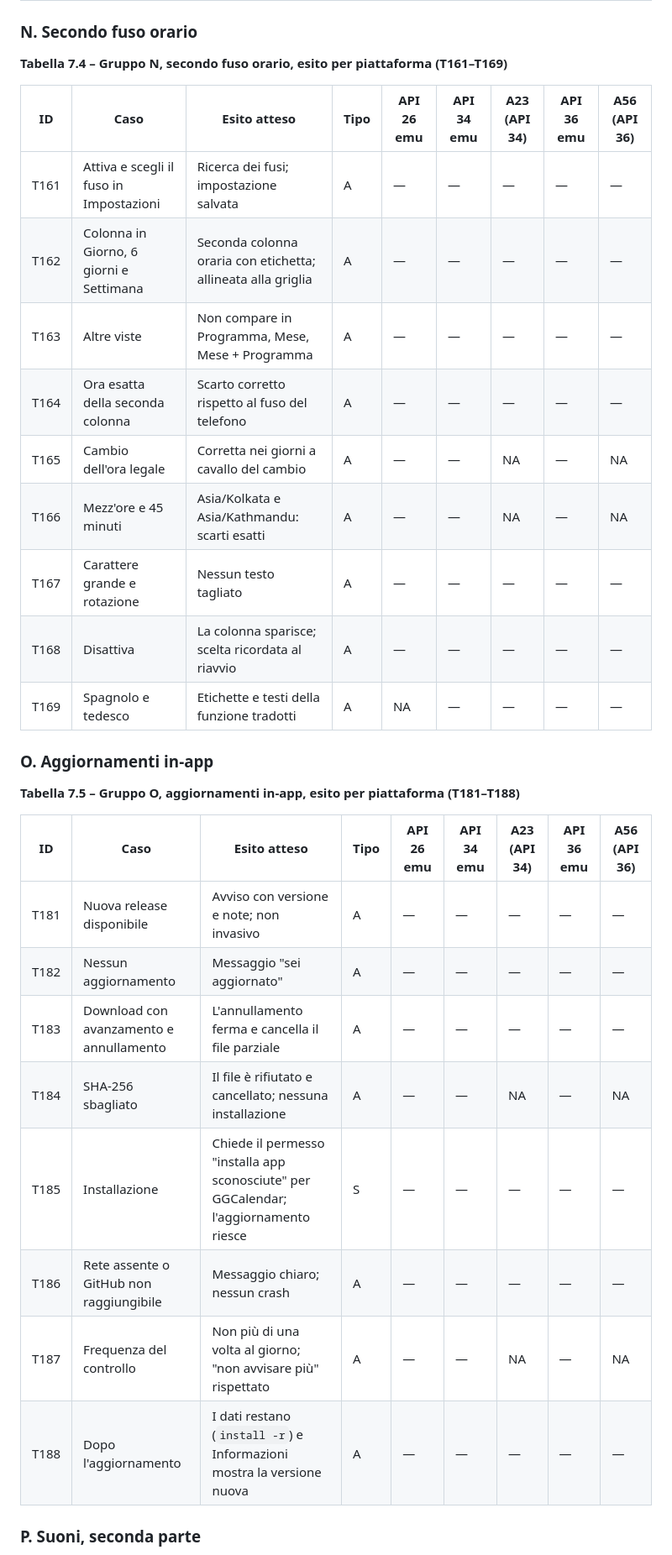
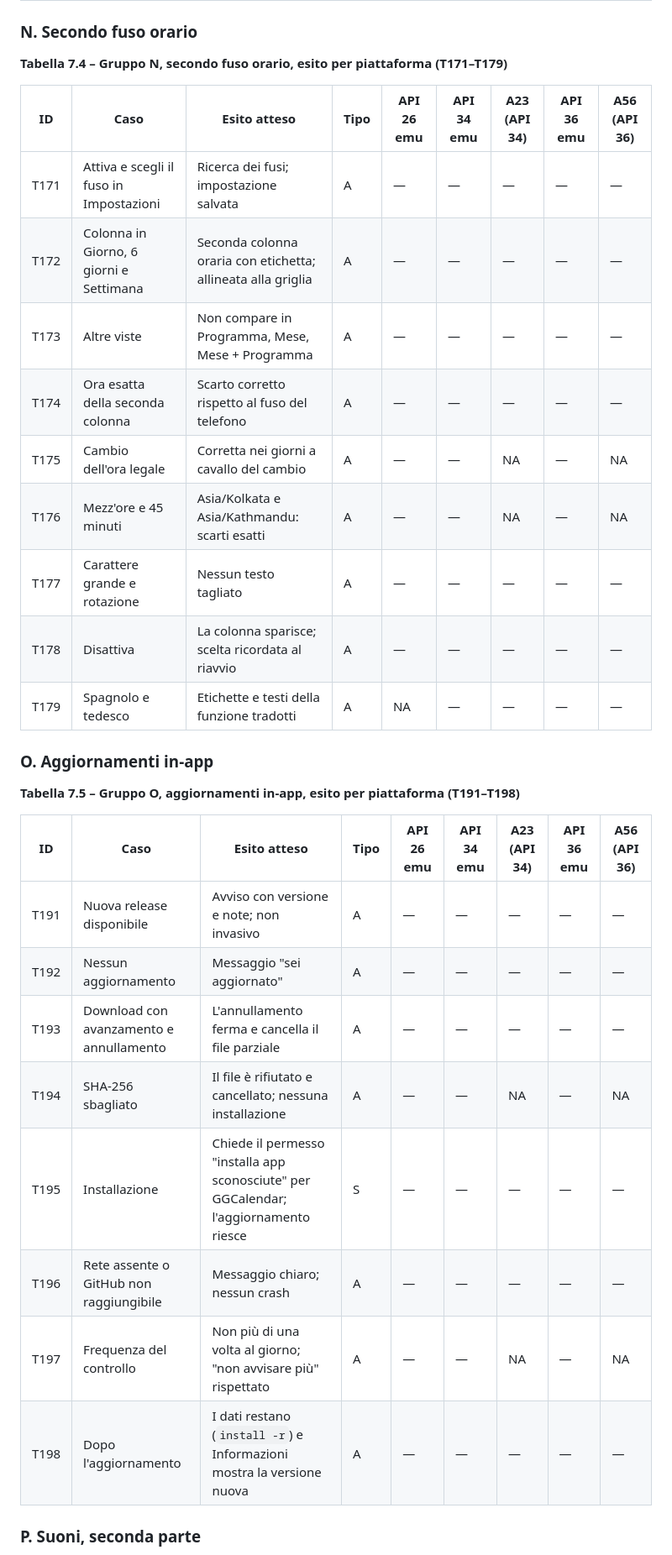
Before and after one commit to giansalvo/GGCalendarMobile, a Markdown page: app_planning/plan_V2.md, the part around one of its changes. Shown at 84% size. Rendered like a GitHub page.

```diff
--- a/app_planning/plan_V2.md
+++ b/app_planning/plan_V2.md
@@ -198,31 +217,31 @@ Le tabelle sono già predisposte per le cinque piattaforme, in ordine di API (26
 
 ### N. Secondo fuso orario
-**Tabella 7.4 – Gruppo N, secondo fuso orario, esito per piattaforma (T161–T169)**
+**Tabella 7.4 – Gruppo N, secondo fuso orario, esito per piattaforma (T171–T179)**
 
 | ID | Caso | Esito atteso | Tipo | API 26 emu | API 34 emu | A23 (API 34) | API 36 emu | A56 (API 36) |
 |---|---|---|---|---|---|---|---|---|
-| T161 | Attiva e scegli il fuso in Impostazioni | Ricerca dei fusi; impostazione salvata | A | — | — | — | — | — |
-| T162 | Colonna in Giorno, 6 giorni e Settimana | Seconda colonna oraria con etichetta; allineata alla griglia | A | — | — | — | — | — |
-| T163 | Altre viste | Non compare in Programma, Mese, Mese + Programma | A | — | — | — | — | — |
-| T164 | Ora esatta della seconda colonna | Scarto corretto rispetto al fuso del telefono | A | — | — | — | — | — |
-| T165 | Cambio dell'ora legale | Corretta nei giorni a cavallo del cambio | A | — | — | NA | — | NA |
-| T166 | Mezz'ore e 45 minuti | Asia/Kolkata e Asia/Kathmandu: scarti esatti | A | — | — | NA | — | NA |
-| T167 | Carattere grande e rotazione | Nessun testo tagliato | A | — | — | — | — | — |
-| T168 | Disattiva | La colonna sparisce; scelta ricordata al riavvio | A | — | — | — | — | — |
-| T169 | Spagnolo e tedesco | Etichette e testi della funzione tradotti | A | NA | — | — | — | — |
+| T171 | Attiva e scegli il fuso in Impostazioni | Ricerca dei fusi; impostazione salvata | A | — | — | — | — | — |
+| T172 | Colonna in Giorno, 6 giorni e Settimana | Seconda colonna oraria con etichetta; allineata alla griglia | A | — | — | — | — | — |
+| T173 | Altre viste | Non compare in Programma, Mese, Mese + Programma | A | — | — | — | — | — |
+| T174 | Ora esatta della seconda colonna | Scarto corretto rispetto al fuso del telefono | A | — | — | — | — | — |
+| T175 | Cambio dell'ora legale | Corretta nei giorni a cavallo del cambio | A | — | — | NA | — | NA |
+| T176 | Mezz'ore e 45 minuti | Asia/Kolkata e Asia/Kathmandu: scarti esatti | A | — | — | NA | — | NA |
+| T177 | Carattere grande e rotazione | Nessun testo tagliato | A | — | — | — | — | — |
+| T178 | Disattiva | La colonna sparisce; scelta ricordata al riavvio | A | — | — | — | — | — |
+| T179 | Spagnolo e tedesco | Etichette e testi della funzione tradotti | A | NA | — | — | — | — |
 
 ### O. Aggiornamenti in-app
-**Tabella 7.5 – Gruppo O, aggiornamenti in-app, esito per piattaforma (T181–T188)**
+**Tabella 7.5 – Gruppo O, aggiornamenti in-app, esito per piattaforma (T191–T198)**
 
 | ID | Caso | Esito atteso | Tipo | API 26 emu | API 34 emu | A23 (API 34) | API 36 emu | A56 (API 36) |
 |---|---|---|---|---|---|---|---|---|
-| T181 | Nuova release disponibile | Avviso con versione e note; non invasivo | A | — | — | — | — | — |
-| T182 | Nessun aggiornamento | Messaggio "sei aggiornato" | A | — | — | — | — | — |
-| T183 | Download con avanzamento e annullamento | L'annullamento ferma e cancella il file parziale | A | — | — | — | — | — |
-| T184 | SHA-256 sbagliato | Il file è rifiutato e cancellato; nessuna installazione | A | — | — | NA | — | NA |
-| T185 | Installazione | Chiede il permesso "installa app sconosciute" per GGCalendar; l'aggiornamento riesce | S | — | — | — | — | — |
-| T186 | Rete assente o GitHub non raggiungibile | Messaggio chiaro; nessun crash | A | — | — | — | — | — |
-| T187 | Frequenza del controllo | Non più di una volta al giorno; "non avvisare più" rispettato | A | — | — | NA | — | NA |
-| T188 | Dopo l'aggiornamento | I dati restano (`install -r`) e Informazioni mostra la versione nuova | A | — | — | — | — | — |
+| T191 | Nuova release disponibile | Avviso con versione e note; non invasivo | A | — | — | — | — | — |
+| T192 | Nessun aggiornamento | Messaggio "sei aggiornato" | A | — | — | — | — | — |
+| T193 | Download con avanzamento e annullamento | L'annullamento ferma e cancella il file parziale | A | — | — | — | — | — |
+| T194 | SHA-256 sbagliato | Il file è rifiutato e cancellato; nessuna installazione | A | — | — | NA | — | NA |
+| T195 | Installazione | Chiede il permesso "installa app sconosciute" per GGCalendar; l'aggiornamento riesce | S | — | — | — | — | — |
+| T196 | Rete assente o GitHub non raggiungibile | Messaggio chiaro; nessun crash | A | — | — | — | — | — |
+| T197 | Frequenza del controllo | Non più di una volta al giorno; "non avvisare più" rispettato | A | — | — | NA | — | NA |
+| T198 | Dopo l'aggiornamento | I dati restano (`install -r`) e Informazioni mostra la versione nuova | A | — | — | — | — | — |
 
 ### P. Suoni, seconda parte
```
Also changed, not shown: other parts of app_planning/plan_V2.md (+103 -84 lines), app_planning/test_emulator_e_device.md (+1 -1 lines).
